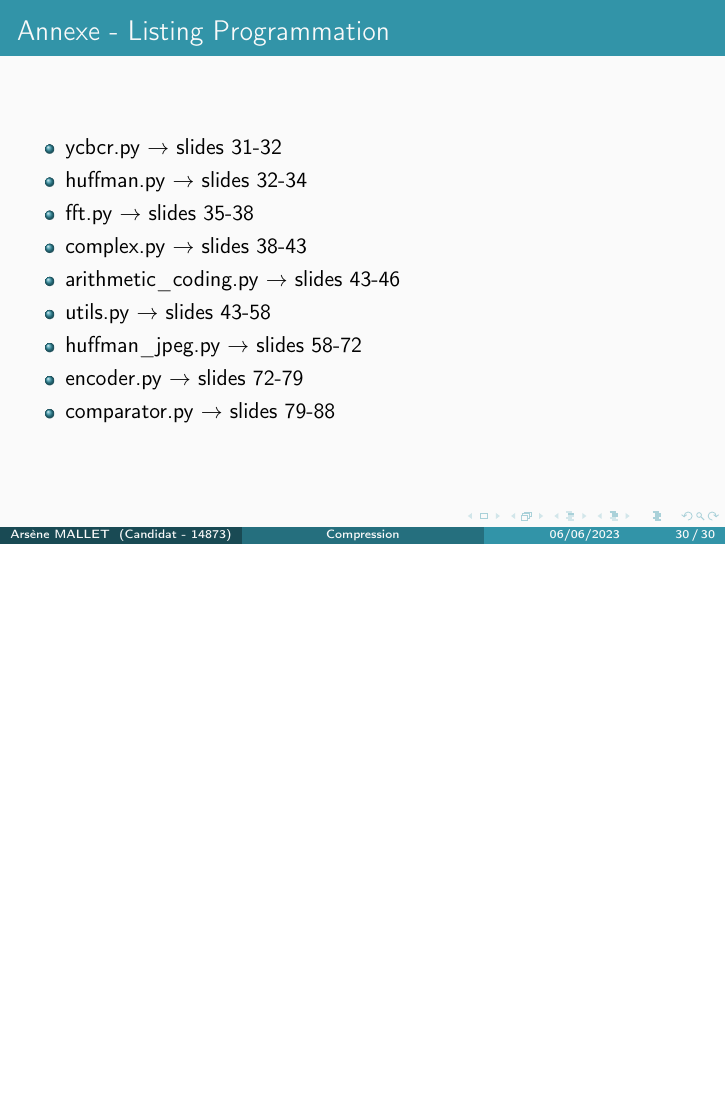
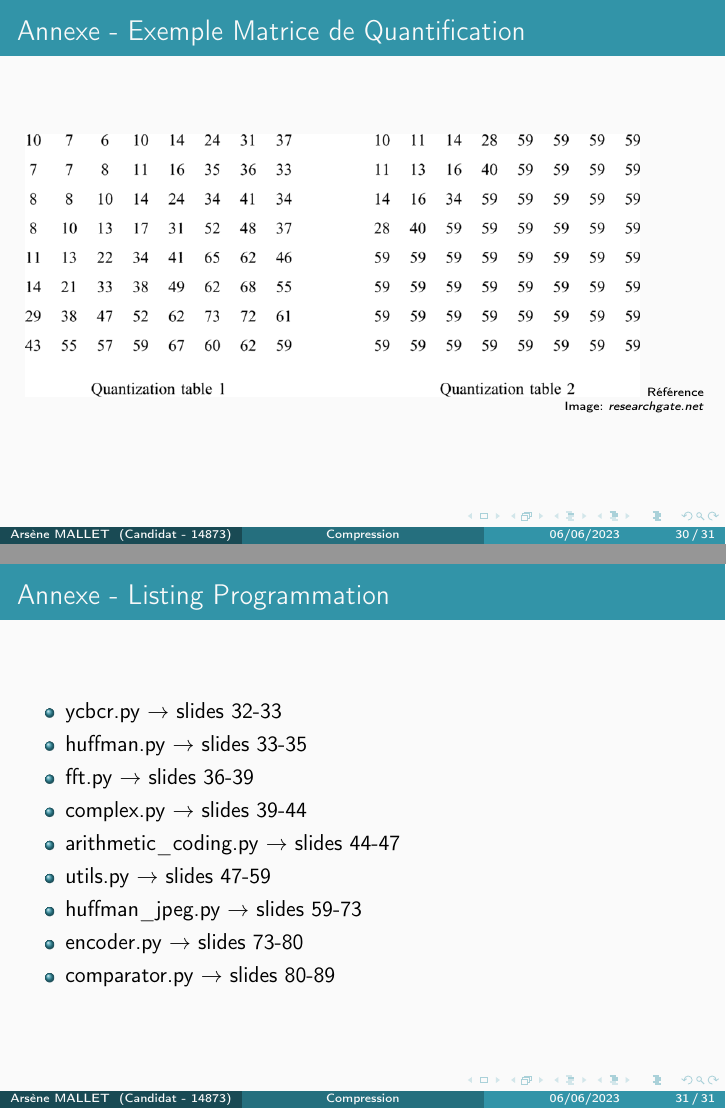
Before and after one commit to arsnm/tipe_mp, LaTeX slides (docs/presentation/arsnm/slideshow/slideshow.tex): page 30 of 88 before the commit and pages 30 and 31 of 89 after it, the two joined at a grey line, the shorter picture padded with empty space. Compiled offline with pdfLaTeX.

Commit message:
presentation arsnm - correction fautes

```diff
--- a/docs/presentation/arsnm/slideshow/slideshow.tex
+++ b/docs/presentation/arsnm/slideshow/slideshow.tex
@@ -567,18 +569,25 @@ $l_i =$ longueur des mots du codes
+\begin{frame}
+    \frametitle{Annexe - Exemple Matrice de Quantification}
+
+    \centering
+    \includegraphics[width=0.9\textwidth]{img/typicalQuantazationMatrix.png}
+    \raggedleft\tiny
+    \href{https://www.researchgate.net/profile/Sanjeeb-Dash/publication/7019577/figure/fig2/AS:601713178320896@1520471009224/Examples-of-JPEG-quantization-tables-for-8-2-8-DCT-blocks-The-resulting-YCbCr-space-is.png}{Référence Image: \textit{researchgate.net}}
 \end{frame}
 
 \begin{frame}
     \frametitle{Annexe - Listing Programmation}
 
     \begin{itemize}
-        \item ycbcr.py $\rightarrow$ slides 31-32
-        \item huffman.py $\rightarrow$ slides 32-34
-        \item fft.py $\rightarrow$ slides 35-38
-        \item complex.py $\rightarrow$ slides 38-43
-        \item arithmetic\_coding.py $\rightarrow$ slides 43-46
-        \item utils.py $\rightarrow$ slides 43-58
-        \item huffman\_jpeg.py $\rightarrow$ slides 58-72
-        \item encoder.py $\rightarrow$ slides 72-79
-        \item comparator.py $\rightarrow$ slides 79-88
+        \item ycbcr.py $\rightarrow$ slides 32-33
+        \item huffman.py $\rightarrow$ slides 33-35
+        \item fft.py $\rightarrow$ slides 36-39
+        \item complex.py $\rightarrow$ slides 39-44
+        \item arithmetic\_coding.py $\rightarrow$ slides 44-47
+        \item utils.py $\rightarrow$ slides 47-59
+        \item huffman\_jpeg.py $\rightarrow$ slides 59-73
+        \item encoder.py $\rightarrow$ slides 73-80
+        \item comparator.py $\rightarrow$ slides 80-89
     \end{itemize}
 
 \end{frame}
```
Also changed, not shown: docs/presentation/arsnm/slideshow/img/typicalQuantazationMatrix.png (added), docs/presentation/arsnm/slideshow/slideshow.pdf, docs/presentation/arsnm/slideshow/slideshow.tex (10 more changed lines).
